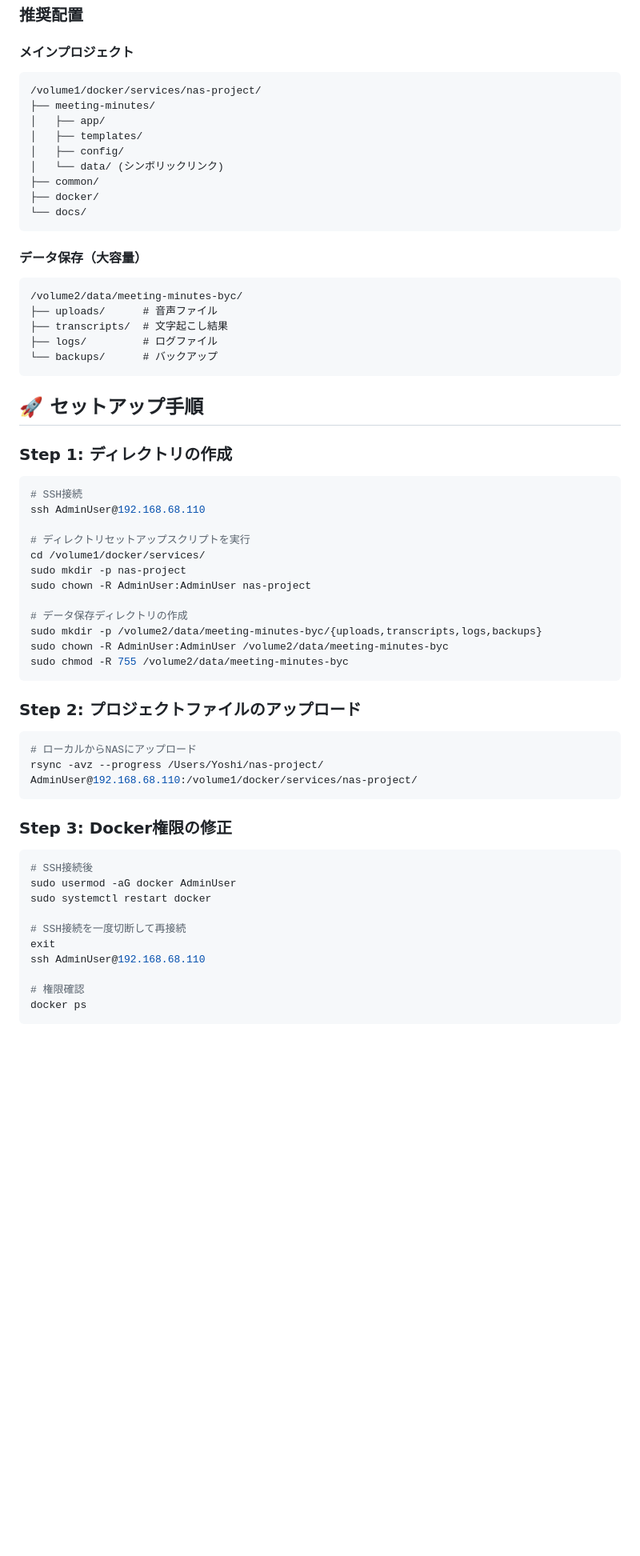
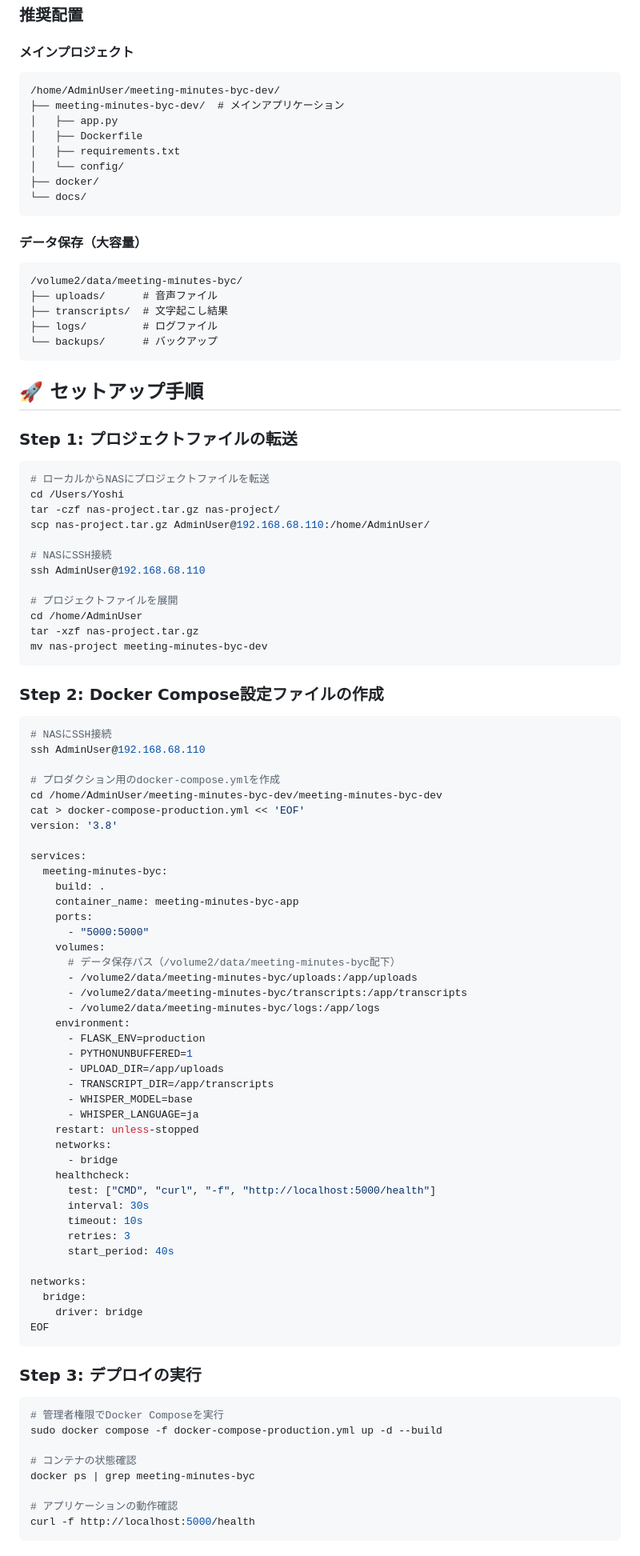
Before and after one commit to xth2brtwgt-wq/meeting-minutes-byc-public, a Markdown page: UGREEN_DXP2800_SETUP.md, the part around the change printed below. Shown: that part at 80% size. Drawn GitHub-style; blank space fills up the shorter version.

Commit message:
ドキュメント更新: 実際のデプロイ手順を反映
- プロジェクト配置場所を/home/AdminUser/meeting-minutes-byc-dev/に変更
- Docker Composeでのデプロイ手順を追加
- データ保存パス/volume2/data/meeting-minutes-byc/の設定を反映
- 管理コマンドとトラブルシューティングを更新
- 実際の動作確認済みの手順に更新

````diff
--- a/UGREEN_DXP2800_SETUP.md
+++ b/UGREEN_DXP2800_SETUP.md
@@ -11,13 +11,12 @@
 
 #### メインプロジェクト
 ```
-/volume1/docker/services/nas-project/
-├── meeting-minutes/
-│   ├── app/
-│   ├── templates/
-│   ├── config/
-│   └── data/ (シンボリックリンク)
-├── common/
+/home/AdminUser/meeting-minutes-byc-dev/
+├── meeting-minutes-byc-dev/  # メインアプリケーション
+│   ├── app.py
+│   ├── Dockerfile
+│   ├── requirements.txt
+│   └── config/
 ├── docker/
 └── docs/
 ```
@@ -33,42 +32,78 @@
 
 ## 🚀 セットアップ手順
 
-### Step 1: ディレクトリの作成
+### Step 1: プロジェクトファイルの転送
 
 ```bash
-# SSH接続
+# ローカルからNASにプロジェクトファイルを転送
+cd /Users/Yoshi
+tar -czf nas-project.tar.gz nas-project/
+scp nas-project.tar.gz AdminUser@192.168.68.110:/home/AdminUser/
+
+# NASにSSH接続
 ssh AdminUser@192.168.68.110
 
-# ディレクトリセットアップスクリプトを実行
-cd /volume1/docker/services/
-sudo mkdir -p nas-project
-sudo chown -R AdminUser:AdminUser nas-project
-
-# データ保存ディレクトリの作成
-sudo mkdir -p /volume2/data/meeting-minutes-byc/{uploads,transcripts,logs,backups}
-sudo chown -R AdminUser:AdminUser /volume2/data/meeting-minutes-byc
-sudo chmod -R 755 /volume2/data/meeting-minutes-byc
+# プロジェクトファイルを展開
+cd /home/AdminUser
+tar -xzf nas-project.tar.gz
+mv nas-project meeting-minutes-byc-dev
 ```
 
-### Step 2: プロジェクトファイルのアップロード
+### Step 2: Docker Compose設定ファイルの作成
 
 ```bash
-# ローカルからNASにアップロード
-rsync -avz --progress /Users/Yoshi/nas-project/ AdminUser@192.168.68.110:/volume1/docker/services/nas-project/
+# NASにSSH接続
+ssh AdminUser@192.168.68.110
+
+# プロダクション用のdocker-compose.ymlを作成
+cd /home/AdminUser/meeting-minutes-byc-dev/meeting-minutes-byc-dev
+cat > docker-compose-production.yml << 'EOF'
+version: '3.8'
+
+services:
+  meeting-minutes-byc:
+    build: .
+    container_name: meeting-minutes-byc-app
+    ports:
+      - "5000:5000"
+    volumes:
+      # データ保存パス（/volume2/data/meeting-minutes-byc配下）
+      - /volume2/data/meeting-minutes-byc/uploads:/app/uploads
+      - /volume2/data/meeting-minutes-byc/transcripts:/app/transcripts
+      - /volume2/data/meeting-minutes-byc/logs:/app/logs
+    environment:
+      - FLASK_ENV=production
+      - PYTHONUNBUFFERED=1
+      - UPLOAD_DIR=/app/uploads
+      - TRANSCRIPT_DIR=/app/transcripts
+      - WHISPER_MODEL=base
+      - WHISPER_LANGUAGE=ja
+    restart: unless-stopped
+    networks:
+      - bridge
+    healthcheck:
+      test: ["CMD", "curl", "-f", "http://localhost:5000/health"]
+      interval: 30s
+      timeout: 10s
+      retries: 3
+      start_period: 40s
+
+networks:
+  bridge:
+    driver: bridge
+EOF
 ```
 
-### Step 3: Docker権限の修正
+### Step 3: デプロイの実行
 
 ```bash
-# SSH接続後
-sudo usermod -aG docker AdminUser
-sudo systemctl restart docker
+# 管理者権限でDocker Composeを実行
+sudo docker compose -f docker-compose-production.yml up -d --build
 
-# SSH接続を一度切断して再接続
-exit
-ssh AdminUser@192.168.68.110
+# コンテナの状態確認
+docker ps | grep meeting-minutes-byc
 
-# 権限確認
-docker ps
+# アプリケーションの動作確認
+curl -f http://localhost:5000/health
 ```
 
````
Also changed, not shown: other parts of UGREEN_DXP2800_SETUP.md (+76 -32 lines).
